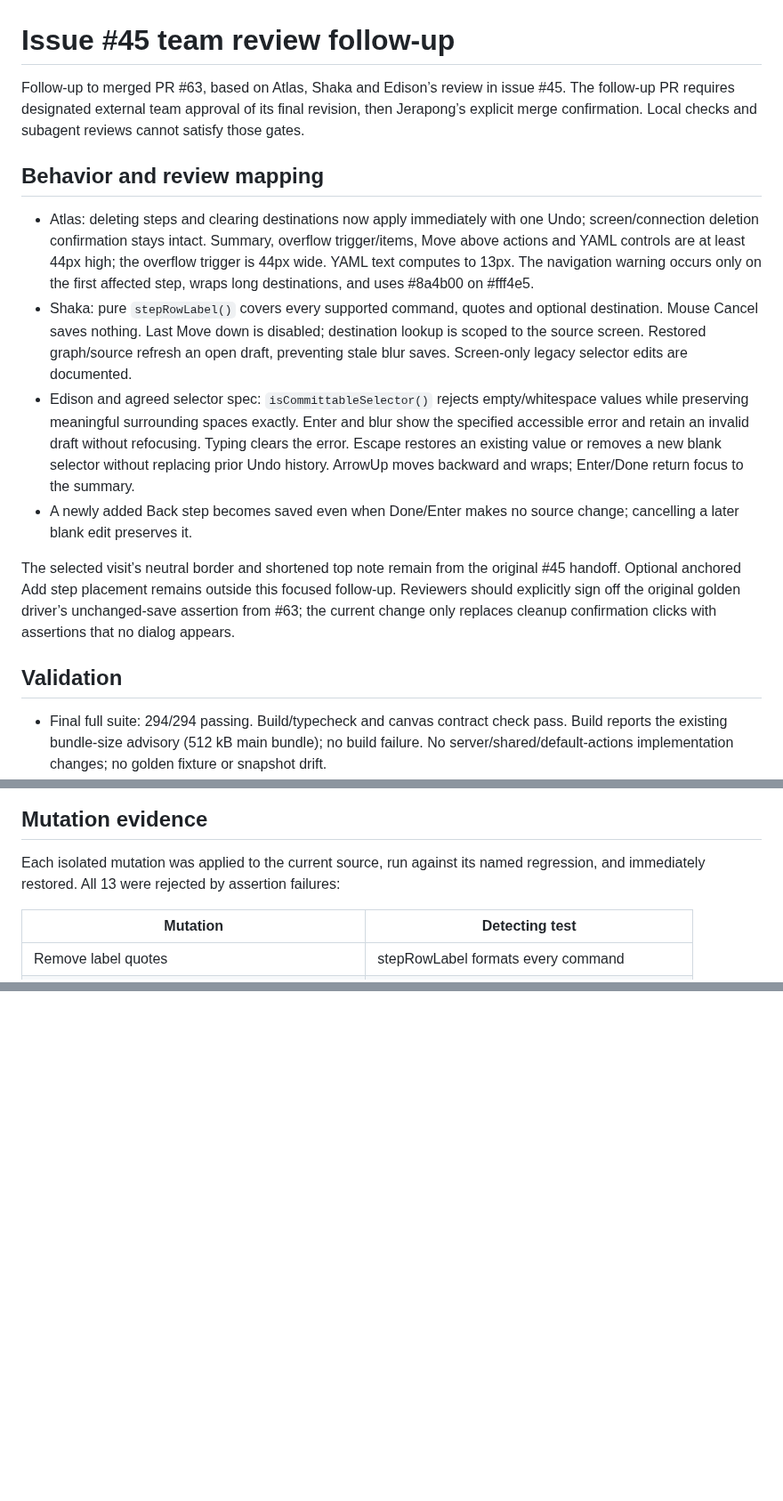
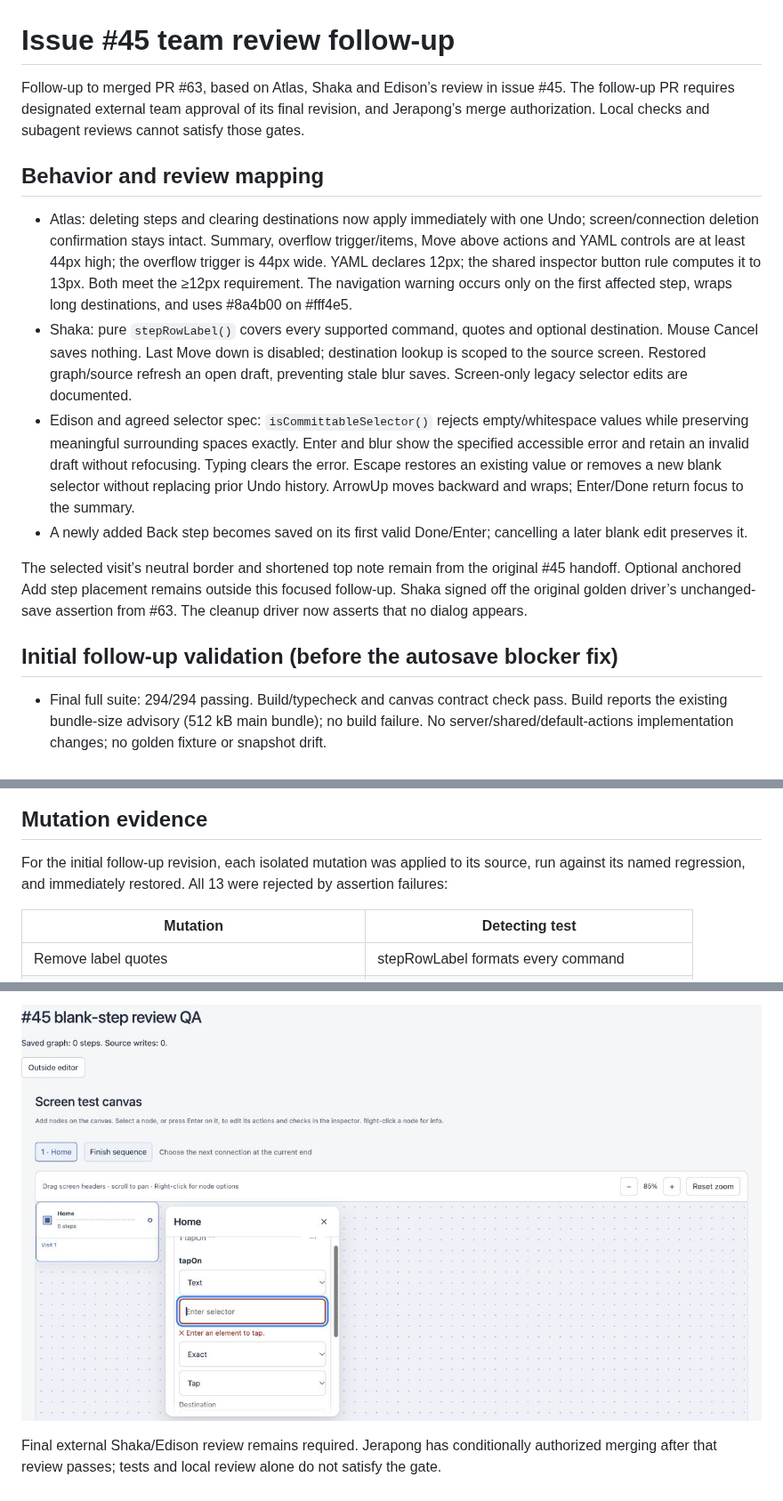
Before and after one commit to GE-N/TnT, a Markdown page: docs/issue45-review-followup.md, 3 parts joined by grey strips. Shown at 89% size. Drawn GitHub-style; pictures changed too: docs/evidence/issue45-local-blank-step.jpg (added); blank space fills up the shorter version.

```diff
--- a/docs/issue45-review-followup.md
+++ b/docs/issue45-review-followup.md
@@ -1,17 +1,17 @@
 # Issue #45 team review follow-up
 
-Follow-up to merged PR #63, based on Atlas, Shaka and Edison’s review in issue #45. The follow-up PR requires designated external team approval of its final revision, then Jerapong’s explicit merge confirmation. Local checks and subagent reviews cannot satisfy those gates.
+Follow-up to merged PR #63, based on Atlas, Shaka and Edison’s review in issue #45. The follow-up PR requires designated external team approval of its final revision, and Jerapong’s merge authorization. Local checks and subagent reviews cannot satisfy those gates.
 
 ## Behavior and review mapping
 
-- Atlas: deleting steps and clearing destinations now apply immediately with one Undo; screen/connection deletion confirmation stays intact. Summary, overflow trigger/items, Move above actions and YAML controls are at least 44px high; the overflow trigger is 44px wide. YAML text computes to 13px. The navigation warning occurs only on the first affected step, wraps long destinations, and uses #8a4b00 on #fff4e5.
+- Atlas: deleting steps and clearing destinations now apply immediately with one Undo; screen/connection deletion confirmation stays intact. Summary, overflow trigger/items, Move above actions and YAML controls are at least 44px high; the overflow trigger is 44px wide. YAML declares 12px; the shared inspector button rule computes it to 13px. Both meet the ≥12px requirement. The navigation warning occurs only on the first affected step, wraps long destinations, and uses #8a4b00 on #fff4e5.
 - Shaka: pure `stepRowLabel()` covers every supported command, quotes and optional destination. Mouse Cancel saves nothing. Last Move down is disabled; destination lookup is scoped to the source screen. Restored graph/source refresh an open draft, preventing stale blur saves. Screen-only legacy selector edits are documented.
 - Edison and agreed selector spec: `isCommittableSelector()` rejects empty/whitespace values while preserving meaningful surrounding spaces exactly. Enter and blur show the specified accessible error and retain an invalid draft without refocusing. Typing clears the error. Escape restores an existing value or removes a new blank selector without replacing prior Undo history. ArrowUp moves backward and wraps; Enter/Done return focus to the summary.
-- A newly added Back step becomes saved even when Done/Enter makes no source change; cancelling a later blank edit preserves it.
+- A newly added Back step becomes saved on its first valid Done/Enter; cancelling a later blank edit preserves it.
 
-The selected visit’s neutral border and shortened top note remain from the original #45 handoff. Optional anchored Add step placement remains outside this focused follow-up. Reviewers should explicitly sign off the original golden driver’s unchanged-save assertion from #63; the current change only replaces cleanup confirmation clicks with assertions that no dialog appears.
+The selected visit’s neutral border and shortened top note remain from the original #45 handoff. Optional anchored Add step placement remains outside this focused follow-up. Shaka signed off the original golden driver’s unchanged-save assertion from #63. The cleanup driver now asserts that no dialog appears.
 
-## Validation
+## Initial follow-up validation (before the autosave blocker fix)
 
 - Final full suite: 294/294 passing. Build/typecheck and canvas contract check pass. Build reports the existing bundle-size advisory (512 kB main bundle); no build failure. No server/shared/default-actions implementation changes; no golden fixture or snapshot drift.
 - Two `GOLDEN_UPDATE=1 node --import tsx --test tests/golden-canvas.test.ts` runs: 18/18 each, committed snapshots unchanged.
@@ -25,7 +25,7 @@ The selected visit’s neutral border and shortened top note remain from the ori
 
 ## Mutation evidence
 
-Each isolated mutation was applied to the current source, run against its named regression, and immediately restored. All 13 were rejected by assertion failures:
+For the initial follow-up revision, each isolated mutation was applied to its source, run against its named regression, and immediately restored. All 13 were rejected by assertion failures:
 
 | Mutation | Detecting test |
 | --- | --- |
@@ -55,0 +73,3 @@ Browser verification at the desktop QA size and default viewport measured header
+![Local blank row with error and zero saved steps/writes](evidence/issue45-local-blank-step.jpg)
+
+Final external Shaka/Edison review remains required. Jerapong has conditionally authorized merging after that review passes; tests and local review alone do not satisfy the gate.
```
Also changed, not shown: other parts of docs/issue45-review-followup.md (+17 -0 lines), AGENTS.md (+1 -5 lines), 5 other files.
